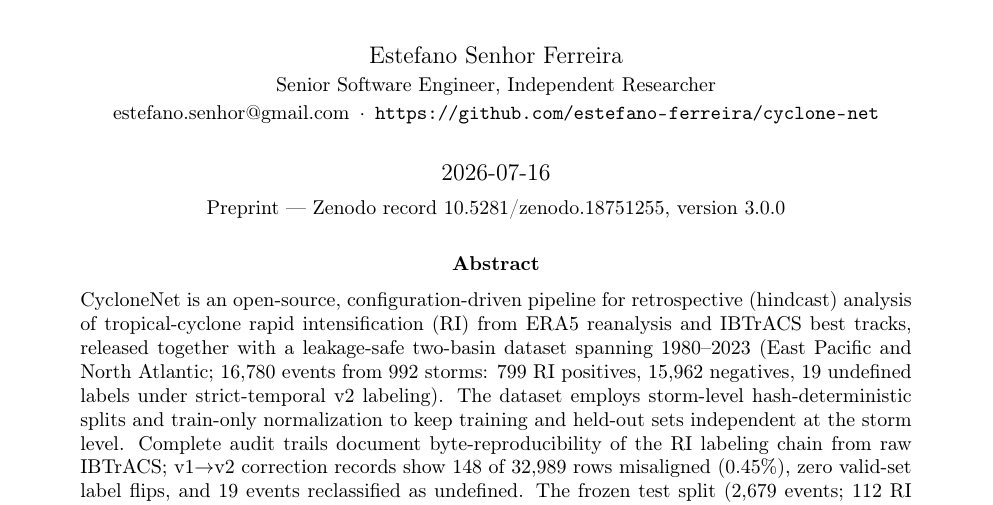
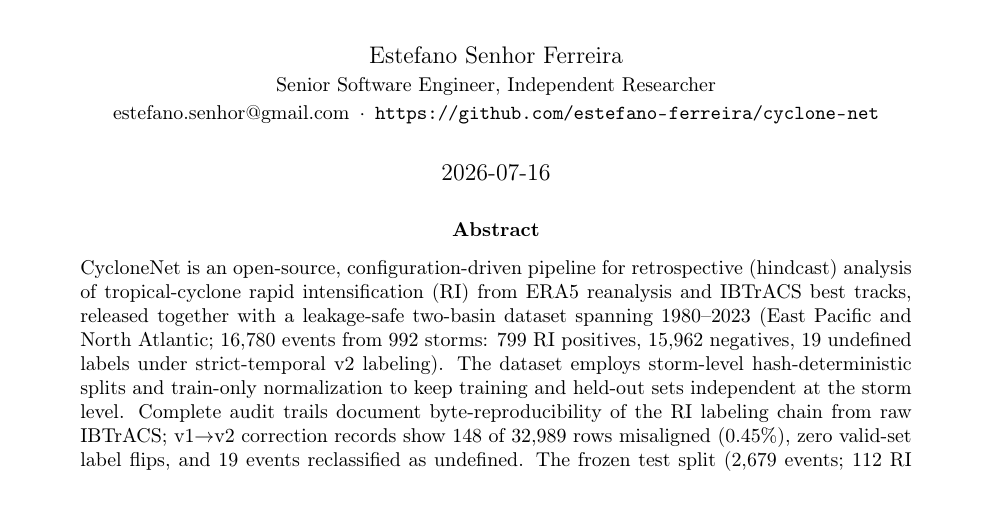
Before and after one commit to estefano-ferreira/cyclone-net, a LaTeX paper (docs/cyclonenet_v3_preprint.tex): part of page 1 of 26, cut so that both start at the same text. Compiled offline with pdfLaTeX.

Commit message:
fix: tex date block - the removal of the Zenodo-record subtitle line (author edit) took the closing brace of \date with it, leaving the argument open (would swallow begin{document} and fail compilation); now \date{2026-07-16}, brace balance restored to 0

```diff
--- a/docs/cyclonenet_v3_preprint.tex
+++ b/docs/cyclonenet_v3_preprint.tex
@@ -52,8 +52,8 @@ Dataset for Tropical-Cyclone Rapid-Intensification Analysis}
 \,\textperiodcentered\,
 \url{https://github.com/estefano-ferreira/cyclone-net}}
 
-\date{2026-07-16 \\[0.3em]
-\small Preprint --- Zenodo record 10.5281/zenodo.18751255, version 3.0.0}
+\date{2026-07-16}
+
 
 \begin{document}
 
```
